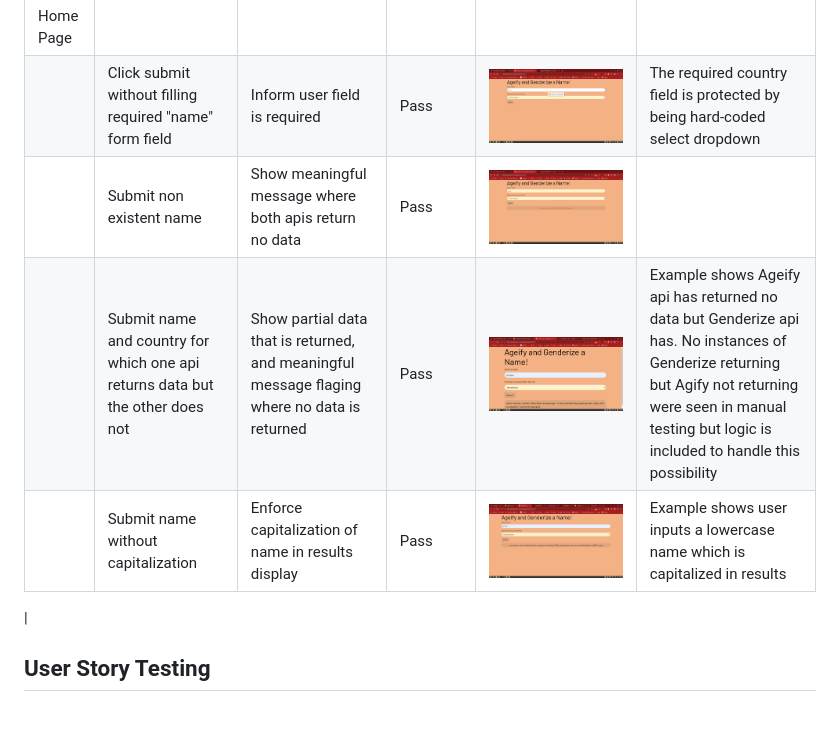
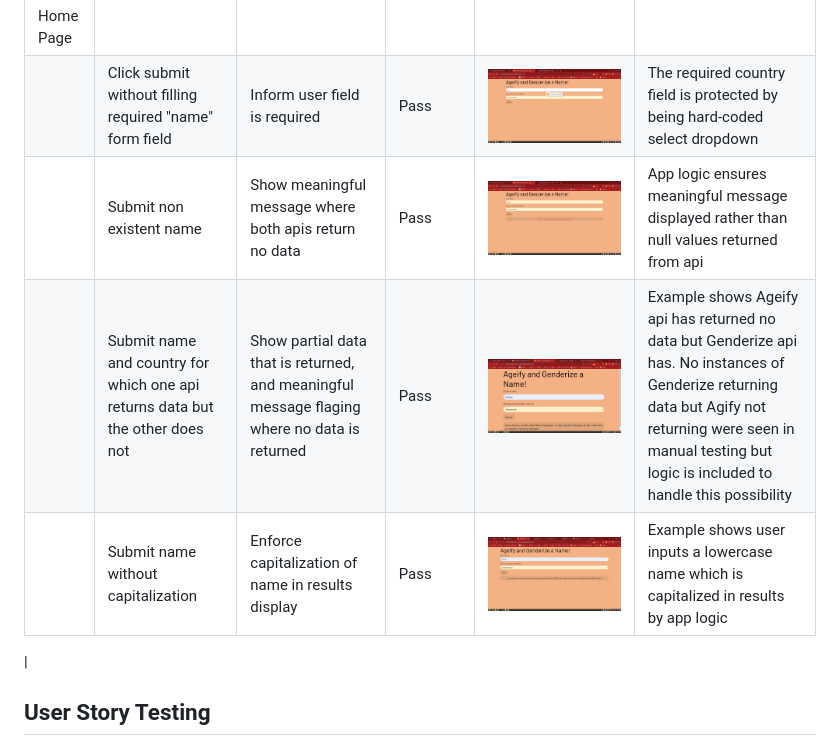
Before and after one commit to doctorandrewbrown/ageify, a Markdown page: TESTING.md, the part around the change. Drawn GitHub-style; blank space fills up the shorter version.

```diff
--- a/TESTING.md
+++ b/TESTING.md
@@ -73,9 +73,9 @@ Defensive programming was manually tested with the below user acceptance testing
 | --- | --- | --- | --- | --- |---|
 | Home Page | | | | |
 | | Click submit without filling required "name" form field | Inform user field is required | Pass | ![screenshot](documentation/form-defence1.png)|The required country field is protected by being hard-coded select dropdown|
-| | Submit non existent name| Show meaningful message where both apis return no data| Pass |![screenshot](documentation/form-defence2.png)| |
-| | Submit name and country for which one api returns data but the other does not | Show partial data that is returned, and meaningful message flaging where no data is returned| Pass |![screenshot](documentation/form-defence3.png)|Example shows Ageify api has returned no data but Genderize api has. No instances of Genderize returning but Agify not returning were seen in manual testing but logic is included to handle this possibility|
-| |Submit name without capitalization | Enforce capitalization of name in results display| Pass |![screenshot](documentation/form-defence4.png)|Example shows user inputs a lowercase name which is capitalized in results|
+| | Submit non existent name| Show meaningful message where both apis return no data| Pass |![screenshot](documentation/form-defence2.png)| App logic ensures meaningful message displayed rather than null values returned from api |
+| | Submit name and country for which one api returns data but the other does not | Show partial data that is returned, and meaningful message flaging where no data is returned| Pass |![screenshot](documentation/form-defence3.png)|Example shows Ageify api has returned no data but Genderize api has. No instances of Genderize returning data but Agify not returning were seen in manual testing but logic is included to handle this possibility|
+| |Submit name without capitalization | Enforce capitalization of name in results display| Pass |![screenshot](documentation/form-defence4.png)|Example shows user inputs a lowercase name which is capitalized in results by app logic|
 |
 ## User Story Testing
 
```
